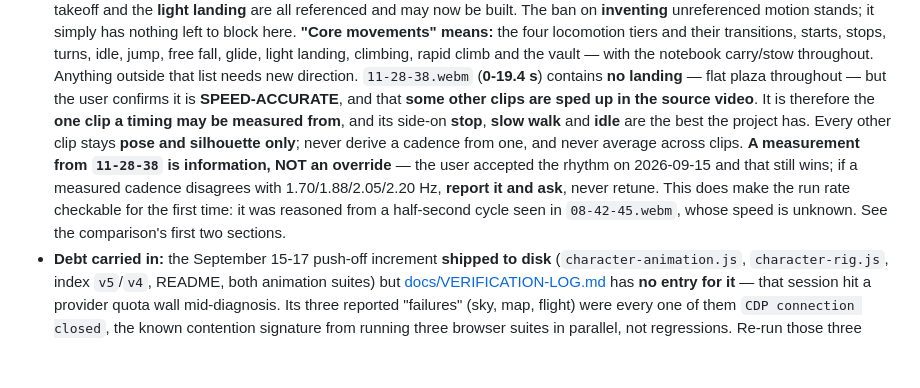
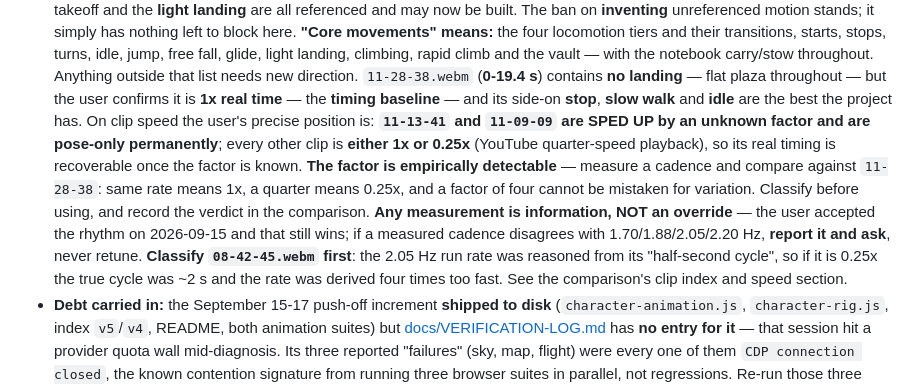
Before and after one commit to FurFerFurFer/Web_Manage, a Markdown page: World/NOTES.md, the part around the change. Drawn GitHub-style; blank space fills up the shorter version.

```diff
--- a/World/NOTES.md
+++ b/World/NOTES.md
@@ -65,15 +65,19 @@
   landing, climbing, rapid climb and the vault — with the notebook carry/stow throughout.
   Anything outside that list needs new direction.
   `11-28-38.webm` (**0-19.4 s**) contains **no landing** — flat plaza throughout — but the
-  user confirms it is **SPEED-ACCURATE**, and that **some other clips are sped up in the
-  source video**. It is therefore the **one clip a timing may be measured from**, and its
-  side-on **stop**, **slow walk** and **idle** are the best the project has. Every other
-  clip stays **pose and silhouette only**; never derive a cadence from one, and never
-  average across clips. **A measurement from `11-28-38` is information, NOT an override** —
-  the user accepted the rhythm on 2026-09-15 and that still wins; if a measured cadence
-  disagrees with 1.70/1.88/2.05/2.20 Hz, **report it and ask**, never retune. This does make
-  the run rate checkable for the first time: it was reasoned from a half-second cycle seen
-  in `08-42-45.webm`, whose speed is unknown. See the comparison's first two sections.
+  user confirms it is **1x real time** — the **timing baseline** — and its side-on **stop**,
+  **slow walk** and **idle** are the best the project has. On clip speed the user's precise
+  position is: **`11-13-41` and `11-09-09` are SPED UP by an unknown factor and are pose-only
+  permanently**; every other clip is **either 1x or 0.25x** (YouTube quarter-speed playback),
+  so its real timing is recoverable once the factor is known. **The factor is empirically
+  detectable** — measure a cadence and compare against `11-28-38`: same rate means 1x, a
+  quarter means 0.25x, and a factor of four cannot be mistaken for variation. Classify before
+  using, and record the verdict in the comparison. **Any measurement is information, NOT an
+  override** — the user accepted the rhythm on 2026-09-15 and that still wins; if a measured
+  cadence disagrees with 1.70/1.88/2.05/2.20 Hz, **report it and ask**, never retune.
+  **Classify `08-42-45.webm` first**: the 2.05 Hz run rate was reasoned from its
+  "half-second cycle", so if it is 0.25x the true cycle was ~2 s and the rate was derived
+  four times too fast. See the comparison's clip index and speed section.
 - **Debt carried in:** the September 15-17 push-off increment **shipped to disk**
   (`character-animation.js`, `character-rig.js`, index `v5`/`v4`, README, both animation
   suites) but [docs/VERIFICATION-LOG.md](docs/VERIFICATION-LOG.md) has **no entry for it** —
```
Also changed, not shown: World/MOVEMENT-DEMO-COMPARISON.md (+60 -35 lines).
